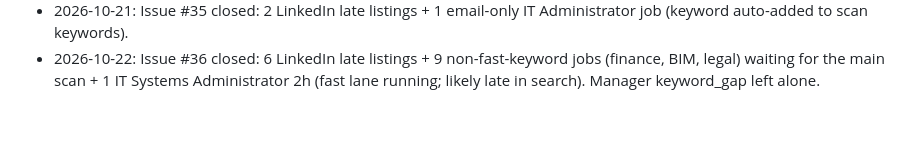
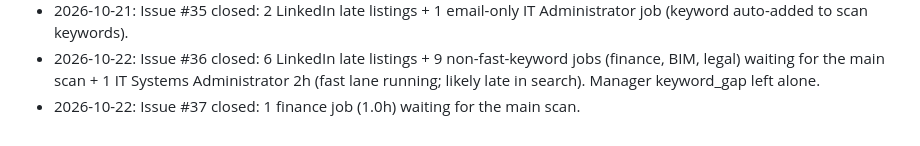
Before and after one commit to mohamedkhalaf0045-stack/job-alert, a Markdown page: docs/MEMORY.md, the part around the change. Drawn GitHub-style.

Commit message:
docs: record gap-monitor issue #37 outcome
Co-Authored-By: Claude Opus 5.5 <noreply@anthropic.com>
Claude-Session: https://claude.ai/code/session_01JWRBn5FuXTbpR3vJDoXWgb

```diff
--- a/docs/MEMORY.md
+++ b/docs/MEMORY.md
@@ -136,3 +136,4 @@ Open questions to owner: PR per stage? Still use `linux/`, Railway (`railway.tom
 - 2026-10-21: Issue #34 closed: 1 LinkedIn late listing (Technical Solution Architect, 7 scans missed).
 - 2026-10-21: Issue #35 closed: 2 LinkedIn late listings + 1 email-only IT Administrator job (keyword auto-added to scan keywords).
 - 2026-10-22: Issue #36 closed: 6 LinkedIn late listings + 9 non-fast-keyword jobs (finance, BIM, legal) waiting for the main scan + 1 IT Systems Administrator 2h (fast lane running; likely late in search). Manager keyword_gap left alone.
+- 2026-10-22: Issue #37 closed: 1 finance job (1.0h) waiting for the main scan.
```
